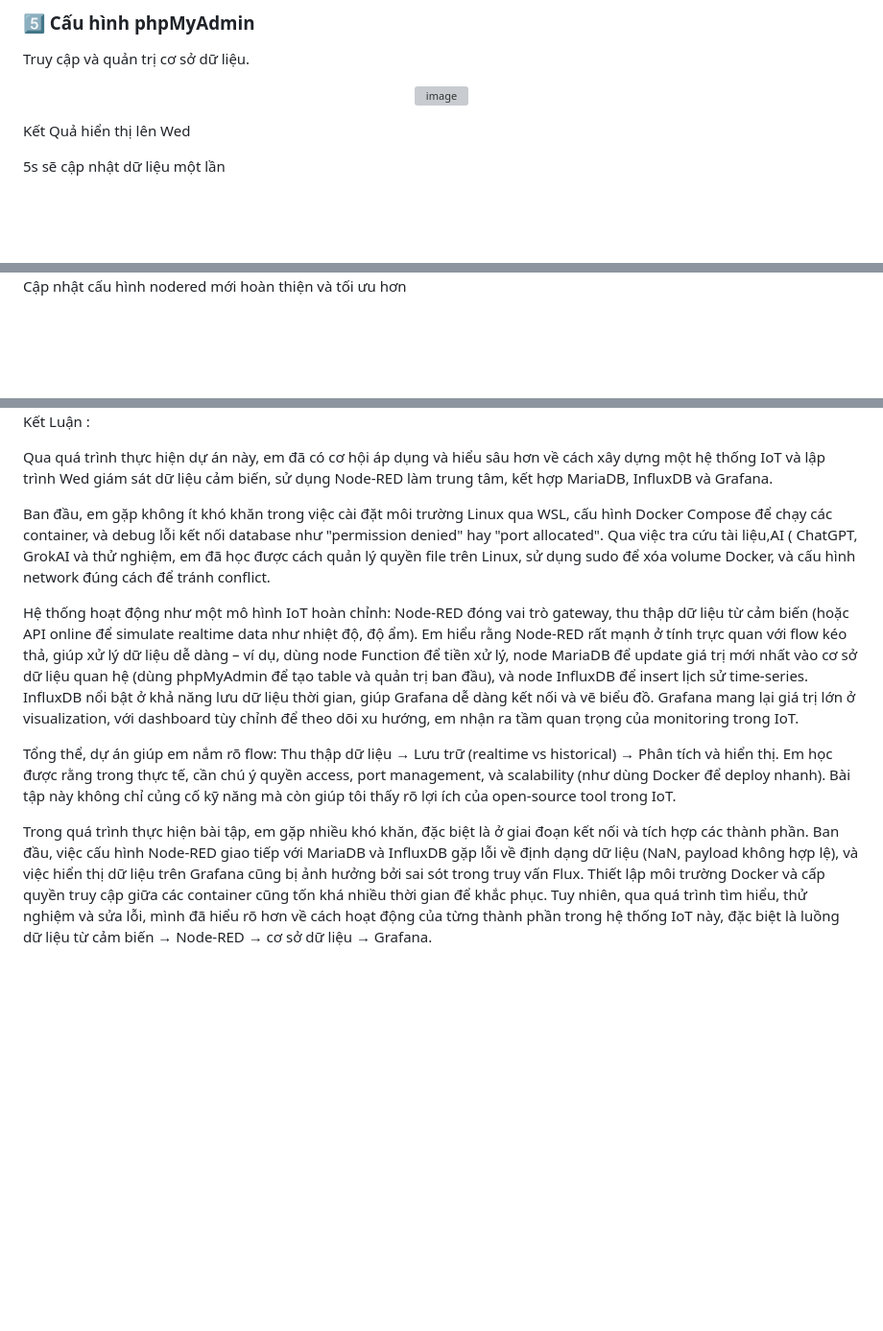
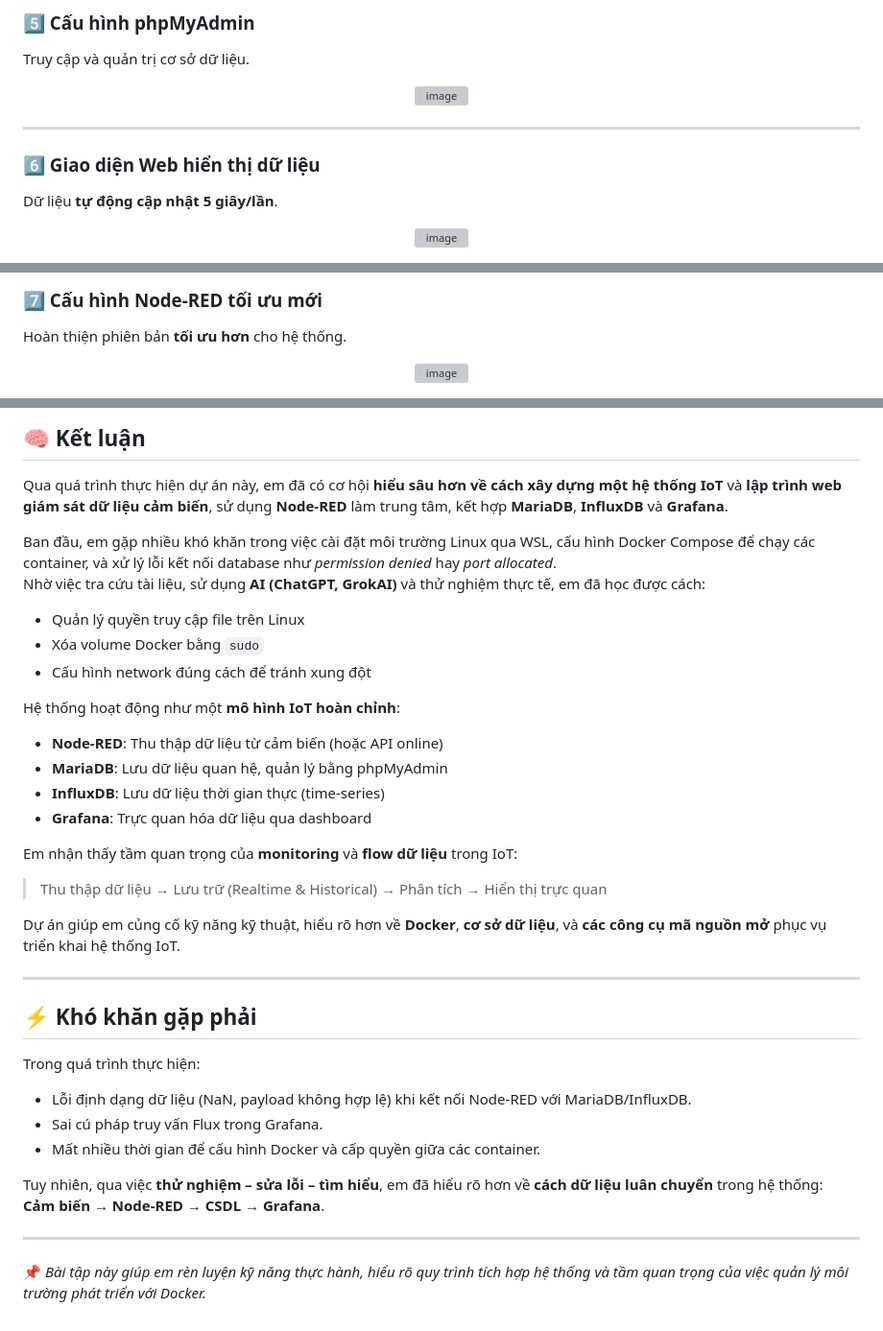
Before and after one commit to lanmo29/baitap3, a Markdown page: README.md, 3 parts joined by grey strips. Shown: that part at 96% size. GitHub-like rendering; blank space fills up the shorter version; grey boxes are pictures that could not be loaded.

```diff
--- a/README.md
+++ b/README.md
@@ -65,8 +65,13 @@ API hoạt động ổn định.
 Truy cập và quản trị cơ sở dữ liệu.
 <p align="center">
 <img width="1920" height="1080" alt="image" src="https://github.com/user-attachments/assets/60d27d72-cdd1-42fb-98f6-faa64ce5c9db" />
+</p>
 
-Kết Quả hiển thị lên Wed
+---
 
-5s sẽ cập nhật dữ liệu một lần
+### 6️⃣ Giao diện Web hiển thị dữ liệu
+Dữ liệu **tự động cập nhật 5 giây/lần**.
+<p align="center">
+<img width="1920" height="1080" alt="image" src="https://github.com/user-attachments/assets/a077c074-eb4e-4f92-a853-bba3304819c1" />
+</p>
 
@@ -74,3 +79,7 @@ Kết Quả hiển thị lên Wed
 
-Cập nhật cấu hình nodered mới hoàn thiện và tối ưu hơn
+### 7️⃣ Cấu hình Node-RED tối ưu mới
+Hoàn thiện phiên bản **tối ưu hơn** cho hệ thống.
+<p align="center">
+<img width="1920" height="1080" alt="image" src="https://github.com/user-attachments/assets/343439e0-1298-4220-95d6-64a191851936" />
+</p>
 
@@ -82,17 +94,36 @@ Truy vấn dữ liệu trên InfluxDB UI
 
-Kết Luận :
+## 🧠 Kết luận
 
-Qua quá trình thực hiện dự án này, em đã có cơ hội áp dụng và hiểu sâu hơn về cách xây dựng một hệ thống IoT và lập trình Wed giám sát dữ liệu cảm biến, sử dụng Node-RED làm trung tâm, kết hợp MariaDB, InfluxDB và Grafana.
+Qua quá trình thực hiện dự án này, em đã có cơ hội **hiểu sâu hơn về cách xây dựng một hệ thống IoT** và **lập trình web giám sát dữ liệu cảm biến**, sử dụng **Node-RED** làm trung tâm, kết hợp **MariaDB**, **InfluxDB** và **Grafana**.
 
-Ban đầu, em gặp không ít khó khăn trong việc cài đặt môi trường Linux qua WSL, cấu hình Docker Compose để chạy các container, và debug lỗi kết nối database như "permission denied" hay "port allocated". Qua việc tra cứu tài liệu,AI ( ChatGPT, GrokAI và thử nghiệm, em đã học được cách quản lý quyền file trên Linux, sử dụng sudo để xóa volume Docker, và cấu hình network đúng cách để tránh conflict.
+Ban đầu, em gặp nhiều khó khăn trong việc cài đặt môi trường Linux qua WSL, cấu hình Docker Compose để chạy các container, và xử lý lỗi kết nối database như *permission denied* hay *port allocated*.
+Nhờ việc tra cứu tài liệu, sử dụng **AI (ChatGPT, GrokAI)** và thử nghiệm thực tế, em đã học được cách:
+- Quản lý quyền truy cập file trên Linux
+- Xóa volume Docker bằng `sudo`
+- Cấu hình network đúng cách để tránh xung đột
 
-Hệ thống hoạt động như một mô hình IoT hoàn chỉnh: Node-RED đóng vai trò gateway, thu thập dữ liệu từ cảm biến (hoặc API online để simulate realtime data như nhiệt độ, độ ẩm). Em hiểu rằng Node-RED rất mạnh ở tính trực quan với flow kéo thả, giúp xử lý dữ liệu dễ dàng – ví dụ, dùng node Function để tiền xử lý, node MariaDB để update giá trị mới nhất vào cơ sở dữ liệu quan hệ (dùng phpMyAdmin để tạo table và quản trị ban đầu), và node InfluxDB để insert lịch sử time-series. InfluxDB nổi bật ở khả năng lưu dữ liệu thời gian, giúp Grafana dễ dàng kết nối và vẽ biểu đồ. Grafana mang lại giá trị lớn ở visualization, với dashboard tùy chỉnh để theo dõi xu hướng, em nhận ra tầm quan trọng của monitoring trong IoT.
+Hệ thống hoạt động như một **mô hình IoT hoàn chỉnh**:
+- **Node-RED**: Thu thập dữ liệu từ cảm biến (hoặc API online)
+- **MariaDB**: Lưu dữ liệu quan hệ, quản lý bằng phpMyAdmin
+- **InfluxDB**: Lưu dữ liệu thời gian thực (time-series)
+- **Grafana**: Trực quan hóa dữ liệu qua dashboard
 
-Tổng thể, dự án giúp em nắm rõ flow: Thu thập dữ liệu → Lưu trữ (realtime vs historical) → Phân tích và hiển thị. Em học được rằng trong thực tế, cần chú ý quyền access, port management, và scalability (như dùng Docker để deploy nhanh). Bài tập này không chỉ củng cố kỹ năng mà còn giúp tôi thấy rõ lợi ích của open-source tool trong IoT.
+Em nhận thấy tầm quan trọng của **monitoring** và **flow dữ liệu** trong IoT:
+> Thu thập dữ liệu → Lưu trữ (Realtime & Historical) → Phân tích → Hiển thị trực quan
 
-Trong quá trình thực hiện bài tập, em gặp nhiều khó khăn, đặc biệt là ở giai đoạn kết nối và tích hợp các thành phần.
-Ban đầu, việc cấu hình Node-RED giao tiếp với MariaDB và InfluxDB gặp lỗi về định dạng dữ liệu (NaN, payload không hợp lệ),
-và việc hiển thị dữ liệu trên Grafana cũng bị ảnh hưởng bởi sai sót trong truy vấn Flux.
-Thiết lập môi trường Docker và cấp quyền truy cập giữa các container cũng tốn khá nhiều thời gian để khắc phục.
-Tuy nhiên, qua quá trình tìm hiểu, thử nghiệm và sửa lỗi, mình đã hiểu rõ hơn về cách hoạt động của từng thành phần trong hệ thống IoT này,
-đặc biệt là luồng dữ liệu từ cảm biến → Node-RED → cơ sở dữ liệu → Grafana.
+Dự án giúp em củng cố kỹ năng kỹ thuật, hiểu rõ hơn về **Docker**, **cơ sở dữ liệu**, và **các công cụ mã nguồn mở** phục vụ triển khai hệ thống IoT.
+
+---
+
+## ⚡ Khó khăn gặp phải
+Trong quá trình thực hiện:
+- Lỗi định dạng dữ liệu (NaN, payload không hợp lệ) khi kết nối Node-RED với MariaDB/InfluxDB.
+- Sai cú pháp truy vấn Flux trong Grafana.
+- Mất nhiều thời gian để cấu hình Docker và cấp quyền giữa các container.
+
+Tuy nhiên, qua việc **thử nghiệm – sửa lỗi – tìm hiểu**, em đã hiểu rõ hơn về **cách dữ liệu luân chuyển** trong hệ thống:
+**Cảm biến → Node-RED → CSDL → Grafana**.
+
+---
+
+📌 *Bài tập này giúp em rèn luyện kỹ năng thực hành, hiểu rõ quy trình tích hợp hệ thống và tầm quan trọng của việc quản lý môi trường phát triển với Docker.*
```
Also changed, not shown: other parts of README.md (+7 -4 lines).
